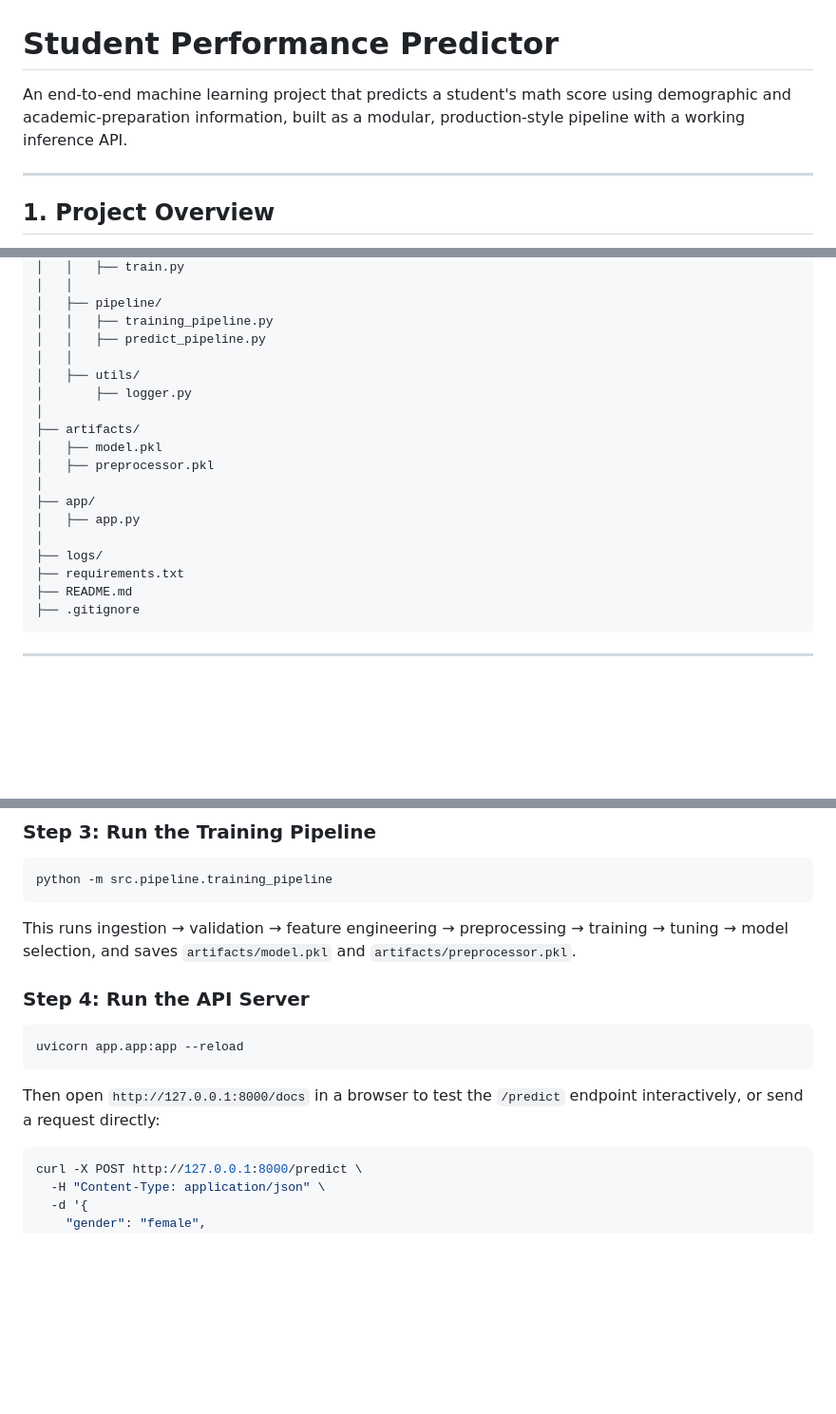
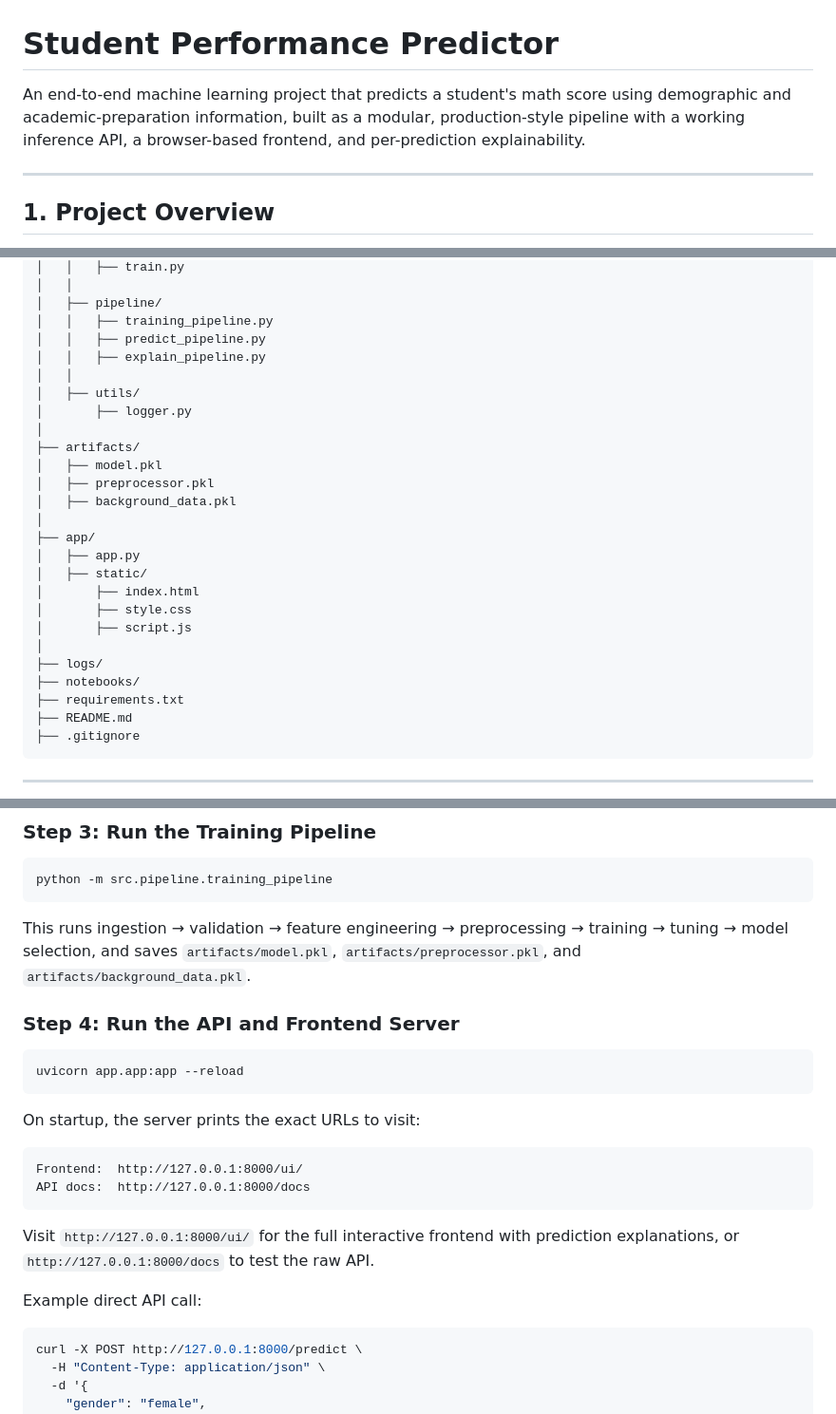
Before and after one commit to GurnaazKaurGill/Student-Performance-Predictor, a Markdown page: README.md, 3 parts joined by grey strips. Shown at 95% size. Rendered like a GitHub page; blank space fills up the shorter version.

````diff
--- a/README.md
+++ b/README.md
@@ -1,6 +1,6 @@
 # Student Performance Predictor
 
-An end-to-end machine learning project that predicts a student's math score using demographic and academic-preparation information, built as a modular, production-style pipeline with a working inference API.
+An end-to-end machine learning project that predicts a student's math score using demographic and academic-preparation information, built as a modular, production-style pipeline with a working inference API, a browser-based frontend, and per-prediction explainability.
 
 ---
 
@@ -106,6 +108,7 @@ Student-Performance-Predictor/
 │   ├── pipeline/
 │   │   ├── training_pipeline.py
 │   │   ├── predict_pipeline.py
+│   │   ├── explain_pipeline.py
 │   │
 │   ├── utils/
 │       ├── logger.py
@@ -113,11 +116,17 @@ Student-Performance-Predictor/
 ├── artifacts/
 │   ├── model.pkl
 │   ├── preprocessor.pkl
+│   ├── background_data.pkl
 │
 ├── app/
 │   ├── app.py
+│   ├── static/
+│       ├── index.html
+│       ├── style.css
+│       ├── script.js
 │
 ├── logs/
+├── notebooks/
 ├── requirements.txt
 ├── README.md
 ├── .gitignore
@@ -337,15 +371,24 @@ pip install -r requirements.txt
 python -m src.pipeline.training_pipeline
 ```
 
-This runs ingestion → validation → feature engineering → preprocessing → training → tuning → model selection, and saves `artifacts/model.pkl` and `artifacts/preprocessor.pkl`.
+This runs ingestion → validation → feature engineering → preprocessing → training → tuning → model selection, and saves `artifacts/model.pkl`, `artifacts/preprocessor.pkl`, and `artifacts/background_data.pkl`.
 
-### Step 4: Run the API Server
+### Step 4: Run the API and Frontend Server
 
 ```bash
 uvicorn app.app:app --reload
 ```
 
-Then open `http://127.0.0.1:8000/docs` in a browser to test the `/predict` endpoint interactively, or send a request directly:
+On startup, the server prints the exact URLs to visit:
+
+```text
+Frontend:  http://127.0.0.1:8000/ui/
+API docs:  http://127.0.0.1:8000/docs
+```
+
+Visit `http://127.0.0.1:8000/ui/` for the full interactive frontend with prediction explanations, or `http://127.0.0.1:8000/docs` to test the raw API.
+
+Example direct API call:
 
 ```bash
 curl -X POST http://127.0.0.1:8000/predict \
````
Also changed, not shown: other parts of README.md (+41 -6 lines).
